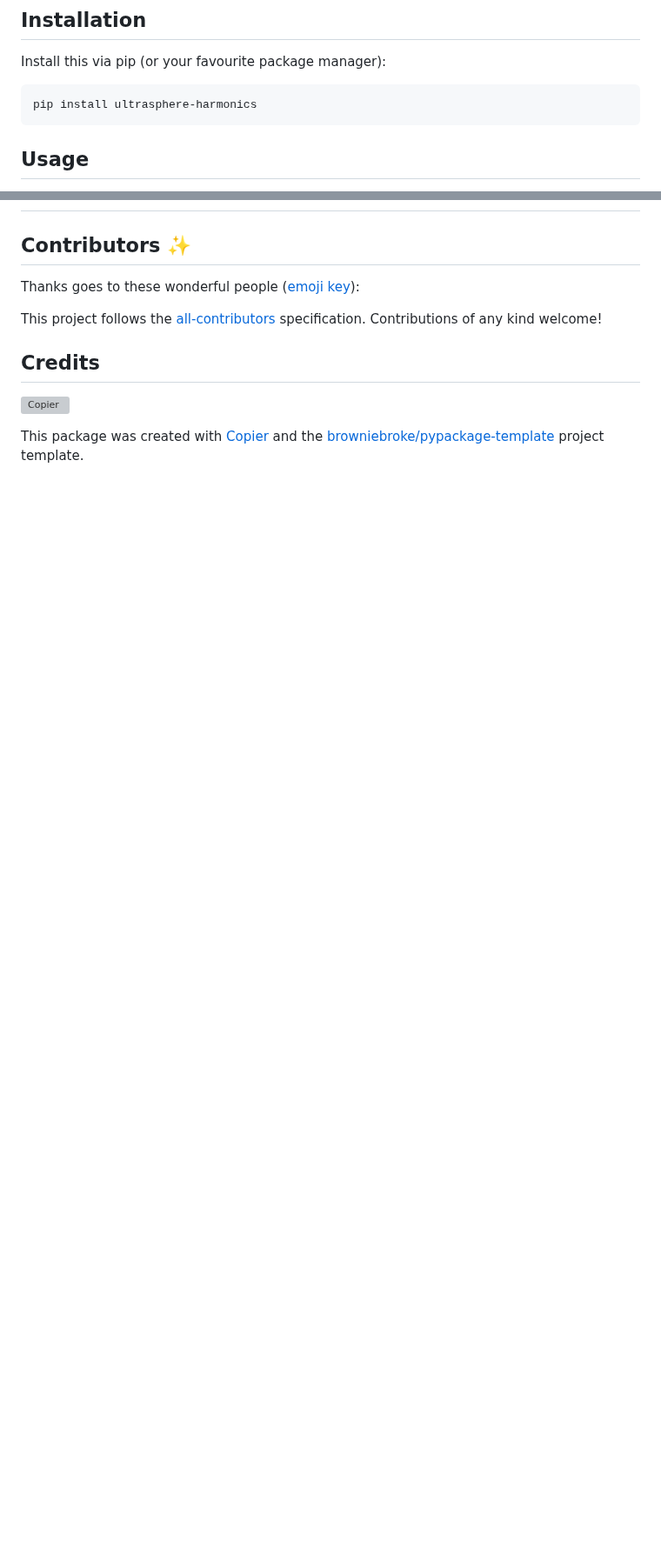
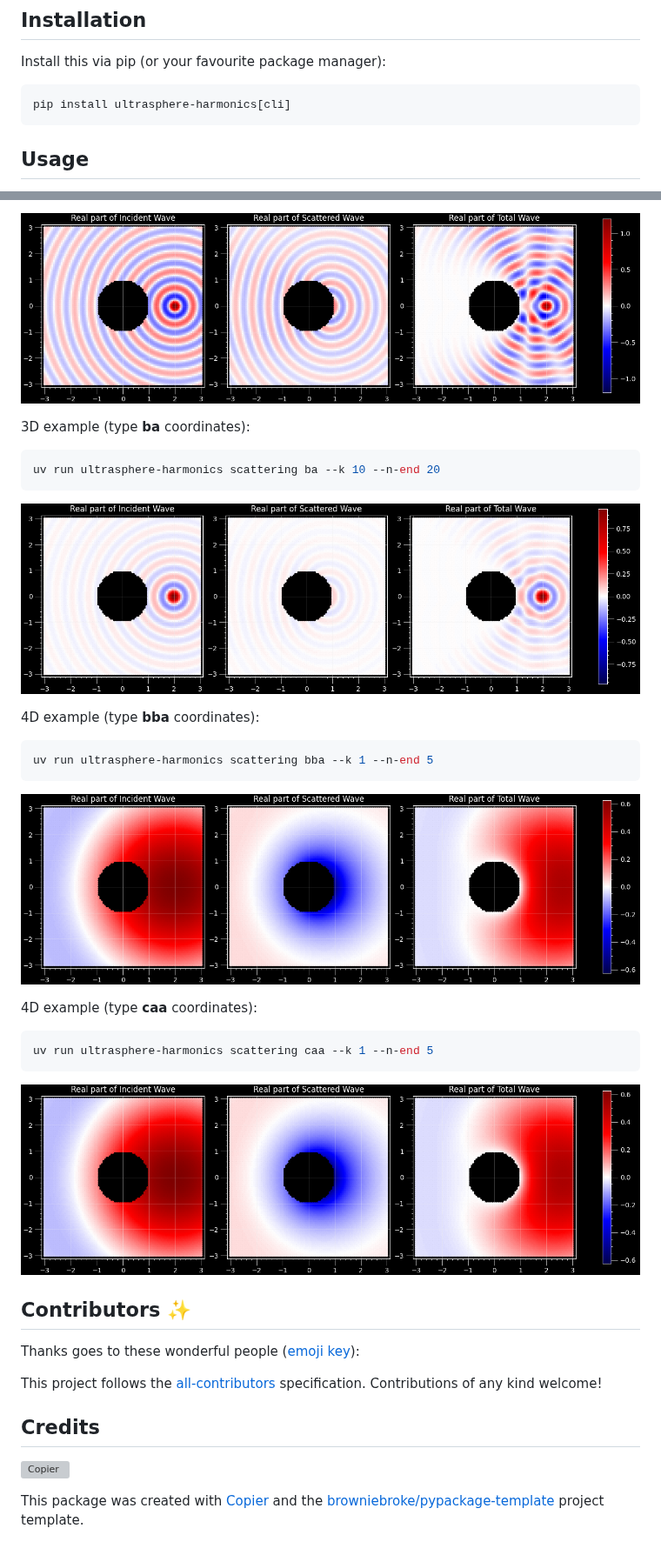
Before and after one commit to ultrasphere-dev/ultrasphere-harmonics, a Markdown page: README.md, 2 parts joined by grey strips. Shown at 87% size. GitHub-like rendering; pictures changed too: scattering_a_10.0_20.png (added), scattering_ba_10.0_20.png (added), scattering_bba_1.0_5.png (added); blank space fills up the shorter version; grey boxes are pictures that could not be loaded.

Commit message:
docs: add more examples

````diff
--- a/README.md
+++ b/README.md
@@ -47,7 +47,7 @@ Hyperspherical harmonics in NumPy / PyTorch / JAX
 Install this via pip (or your favourite package manager):
 
 ```shell
-pip install ultrasphere-harmonics
+pip install ultrasphere-harmonics[cli]
 ```
 
 ## Usage
@@ -210,3 +283,29 @@ Note that $\forall m \in \mathbb{Z}. (-1)^m = (-1)^{-m}$ holds.
+![2D Scattering](https://raw.githubusercontent.com/ultrasphere-dev/ultrasphere-harmonics/main/scattering_a_10.0_20.png)
+
+3D example (type **ba** coordinates):
+
+```shell
+uv run ultrasphere-harmonics scattering ba --k 10 --n-end 20
+```
+
+![3D Scattering](https://raw.githubusercontent.com/ultrasphere-dev/ultrasphere-harmonics/main/scattering_ba_10.0_20.png)
+
+4D example (type **bba** coordinates):
+
+```shell
+uv run ultrasphere-harmonics scattering bba --k 1 --n-end 5
+```
+
+![4D Scattering](https://raw.githubusercontent.com/ultrasphere-dev/ultrasphere-harmonics/main/scattering_bba_1.0_5.png)
+
+4D example (type **caa** coordinates):
+
+```shell
+uv run ultrasphere-harmonics scattering caa --k 1 --n-end 5
+```
+
+![4D Scattering](https://raw.githubusercontent.com/ultrasphere-dev/ultrasphere-harmonics/main/scattering_caa_1.0_5.png)
+
 ## Contributors ✨
 
 Thanks goes to these wonderful people ([emoji key](https://allcontributors.org/docs/en/emoji-key)):
````
Also changed, not shown: other parts of README.md (+73 -0 lines), 3 other files.
